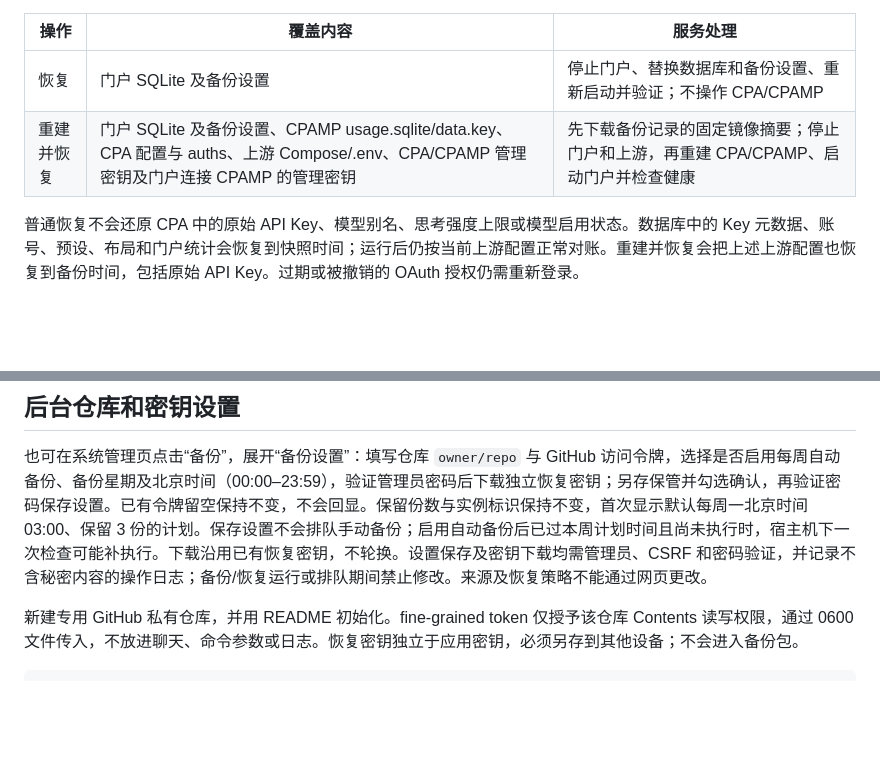
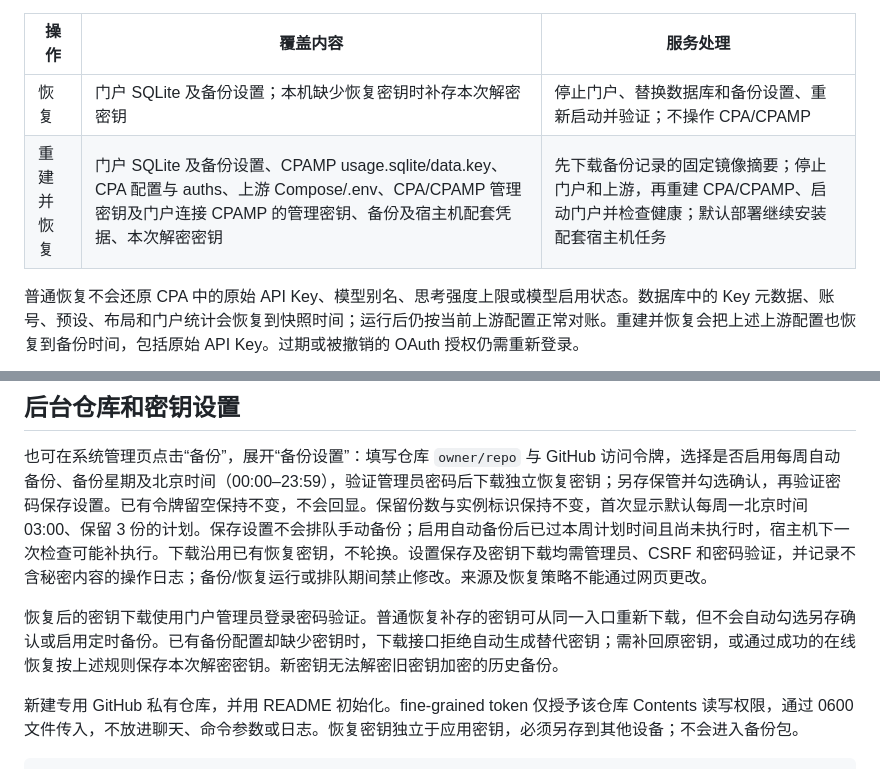
Before and after one commit to lly778/CLIProxy-Portal, a Markdown page: ops/backup/README.md, 2 parts joined by grey strips. Drawn GitHub-style; blank space fills up the shorter version.

````diff
--- a/ops/backup/README.md
+++ b/ops/backup/README.md
@@ -20,8 +20,8 @@ Linux 后台恢复策略已配置时，任务还会自动保存门户配套的 s
 
 | 操作 | 覆盖内容 | 服务处理 |
 | --- | --- | --- |
-| 恢复 | 门户 SQLite 及备份设置 | 停止门户、替换数据库和备份设置、重新启动并验证；不操作 CPA/CPAMP |
-| 重建并恢复 | 门户 SQLite 及备份设置、CPAMP usage.sqlite/data.key、CPA 配置与 auths、上游 Compose/.env、CPA/CPAMP 管理密钥及门户连接 CPAMP 的管理密钥 | 先下载备份记录的固定镜像摘要；停止门户和上游，再重建 CPA/CPAMP、启动门户并检查健康 |
+| 恢复 | 门户 SQLite 及备份设置；本机缺少恢复密钥时补存本次解密密钥 | 停止门户、替换数据库和备份设置、重新启动并验证；不操作 CPA/CPAMP |
+| 重建并恢复 | 门户 SQLite 及备份设置、CPAMP usage.sqlite/data.key、CPA 配置与 auths、上游 Compose/.env、CPA/CPAMP 管理密钥及门户连接 CPAMP 的管理密钥、备份及宿主机配套凭据、本次解密密钥 | 先下载备份记录的固定镜像摘要；停止门户和上游，再重建 CPA/CPAMP、启动门户并检查健康；默认部署继续安装配套宿主机任务 |
 
 普通恢复不会还原 CPA 中的原始 API Key、模型别名、思考强度上限或模型启用状态。数据库中的 Key 元数据、账号、预设、布局和门户统计会恢复到快照时间；运行后仍按当前上游配置正常对账。重建并恢复会把上述上游配置也恢复到备份时间，包括原始 API Key。过期或被撤销的 OAuth 授权仍需重新登录。
 
@@ -138,6 +138,8 @@ Linux 新备份自动收集当前安装的以下门户任务及其 `.d/*.conf`
 
 也可在系统管理页点击“备份”，展开“备份设置”：填写仓库 `owner/repo` 与 GitHub 访问令牌，选择是否启用每周自动备份、备份星期及北京时间（00:00–23:59），验证管理员密码后下载独立恢复密钥；另存保管并勾选确认，再验证密码保存设置。已有令牌留空保持不变，不会回显。保留份数与实例标识保持不变，首次显示默认每周一北京时间 03:00、保留 3 份的计划。保存设置不会排队手动备份；启用自动备份后已过本周计划时间且尚未执行时，宿主机下一次检查可能补执行。下载沿用已有恢复密钥，不轮换。设置保存及密钥下载均需管理员、CSRF 和密码验证，并记录不含秘密内容的操作日志；备份/恢复运行或排队期间禁止修改。来源及恢复策略不能通过网页更改。
 
+恢复后的密钥下载使用门户管理员登录密码验证。普通恢复补存的密钥可从同一入口重新下载，但不会自动勾选另存确认或启用定时备份。已有备份配置却缺少密钥时，下载接口拒绝自动生成替代密钥；需补回原密钥，或通过成功的在线恢复按上述规则保存本次解密密钥。新密钥无法解密旧密钥加密的历史备份。
+
 新建专用 GitHub 私有仓库，并用 README 初始化。fine-grained token 仅授予该仓库 Contents 读写权限，通过 0600 文件传入，不放进聊天、命令参数或日志。恢复密钥独立于应用密钥，必须另存到其他设备；不会进入备份包。
 
 ```sh
````
Also changed, not shown: README.md (+7 -2 lines).
